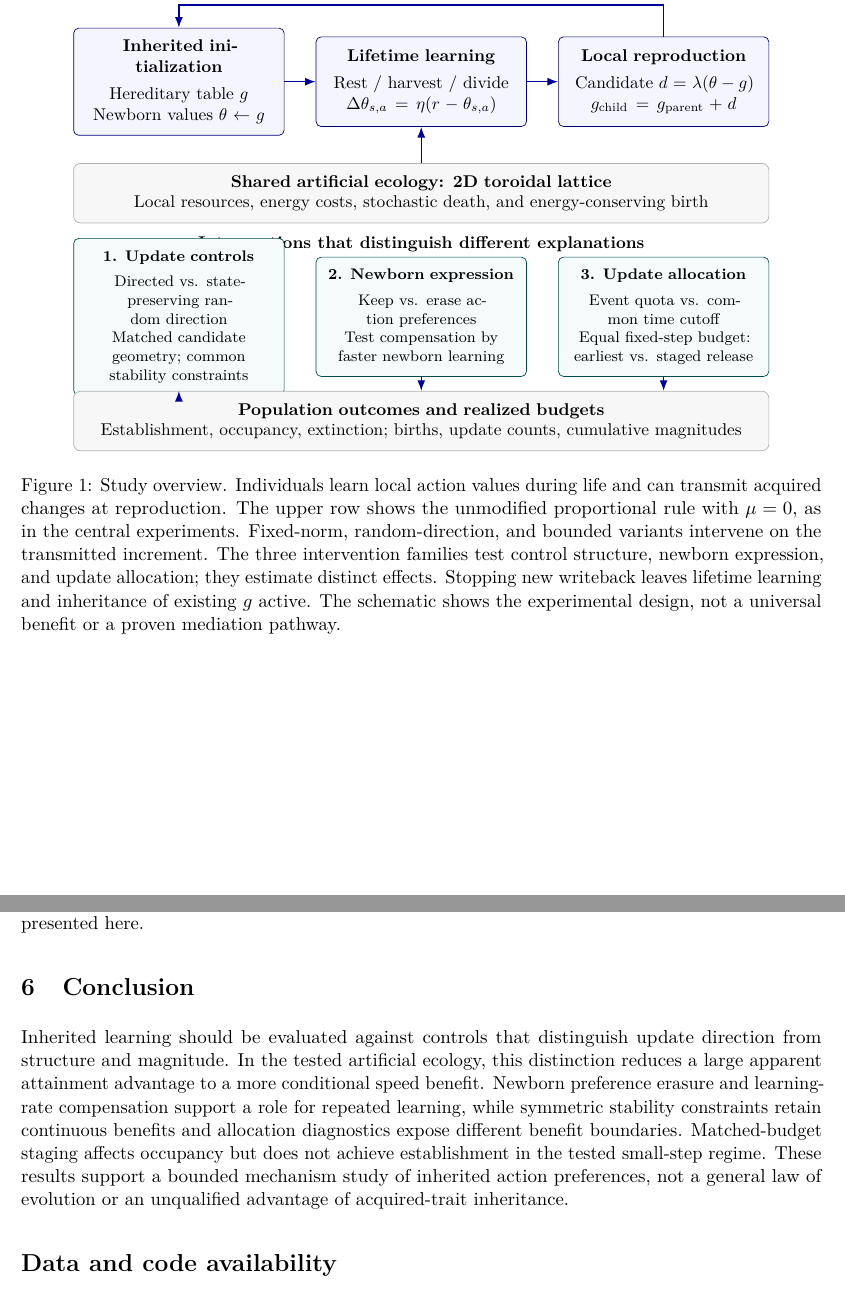
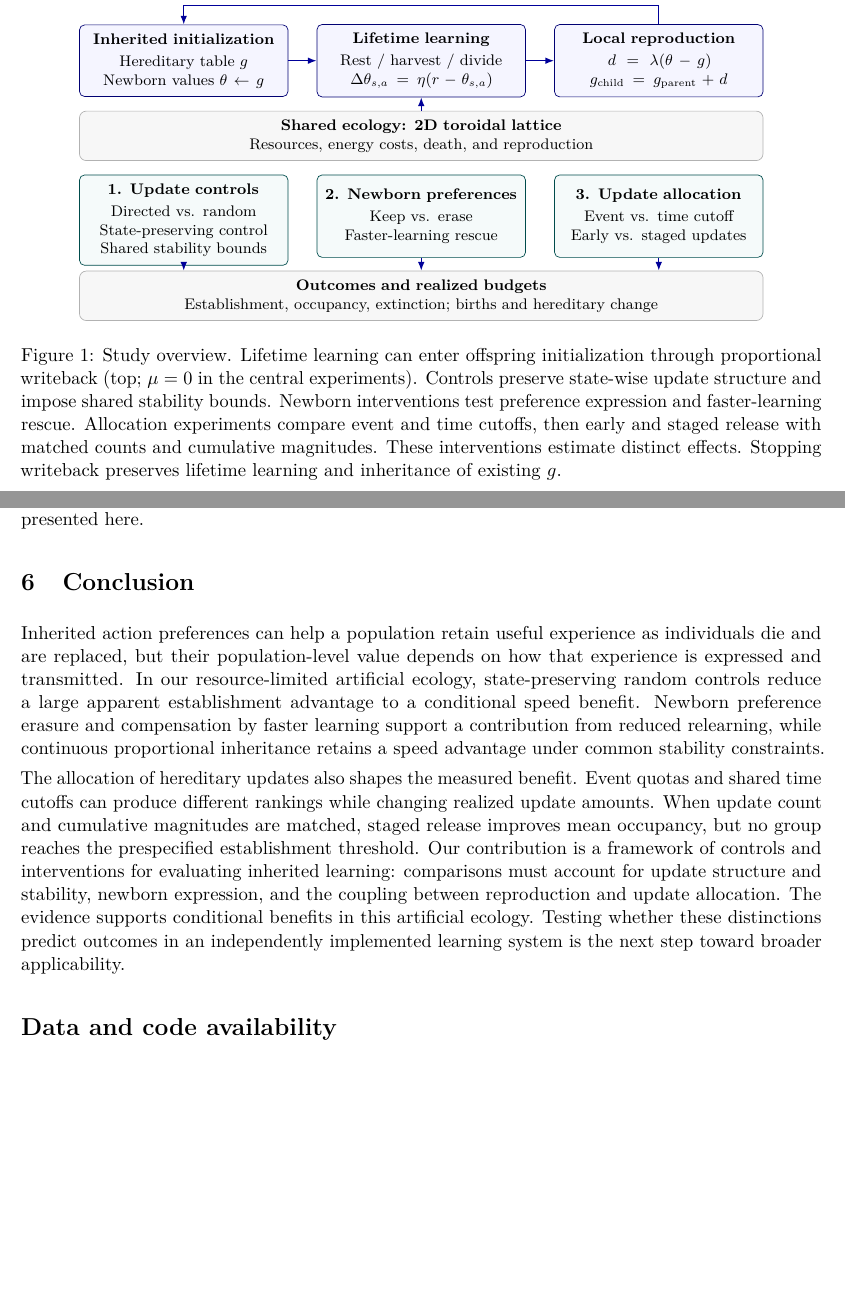
Before and after one commit to deep-geo/inherited-learning-ecology, a LaTeX paper (manuscript.tex): two parts of pages 3 and 15 of 18, joined at a grey line, cut so that both start at the same text, the shorter picture padded with empty space. Compiled offline with pdfLaTeX.

Commit message:
Update manuscript wording and revised abstract, introduction, conclusion and overview

```diff
--- a/manuscript.tex
+++ b/manuscript.tex
@@ -39,46 +38,46 @@ Our contribution is the resulting control and intervention analysis. Stronger ra
-\begin{figure}[htbp]
+\begin{figure}[!htb]
 \centering
 \begin{tikzpicture}[
   box/.style={draw=blue!45!black,rounded corners=3pt,fill=blue!4,
-    text width=3.85cm,minimum height=1.85cm,align=center,inner sep=7pt,font=\small},
-  test/.style={box,draw=teal!60!black,fill=teal!4,minimum height=2.05cm,font=\footnotesize},
-  flow/.style={-{Latex[length=2.2mm]},thick,draw=blue!60!black}]
-\node[box] (birth) at (0,0) {\textbf{Inherited initialization}\\[4pt]
+    text width=3.95cm,minimum height=1.25cm,align=center,inner sep=5pt,font=\footnotesize},
+  test/.style={box,draw=teal!60!black,fill=teal!4,minimum height=1.7cm,anchor=north},
+  flow/.style={-{Latex[length=1.8mm]},thick,draw=blue!60!black}]
+\node[box] (birth) at (0,0) {\textbf{Inherited initialization}\\[2pt]
 Hereditary table $g$\\Newborn values $\theta\leftarrow g$};
-\node[box] (learn) at (5,0) {\textbf{Lifetime learning}\\[4pt]
+\node[box] (learn) at (4.9,0) {\textbf{Lifetime learning}\\[2pt]
 Rest / harvest / divide\\$\Delta\theta_{s,a}=\eta(r-\theta_{s,a})$};
-\node[box] (child) at (10,0) {\textbf{Local reproduction}\\[4pt]
-Candidate $d=\lambda(\theta-g)$\\$g_{\rm child}=g_{\rm parent}+d$};
+\node[box] (child) at (9.8,0) {\textbf{Local reproduction}\\[2pt]
+$d=\lambda(\theta-g)$\\$g_{\rm child}=g_{\rm parent}+d$};
 \draw[flow] (birth.east)--(learn.west);
 \draw[flow] (learn.east)--(child.west);
-\draw[flow] (child.north)--++(0,.65)-|node[pos=.25,above,font=\footnotesize]{Next generation} (birth.north);
-\node[draw=gray!60,rounded corners,fill=gray!6,text width=13.85cm,minimum height=1.05cm,
- align=center,font=\small,inner sep=7pt] (eco) at (5,-2.3)
- {\textbf{Shared artificial ecology: 2D toroidal lattice}\\
- Local resources, energy costs, stochastic death, and energy-conserving birth};
+\draw[flow] (child.north)--++(0,.38)-|node[pos=.25,above,font=\footnotesize]{Next generation} (birth.north);
+\node[draw=gray!60,rounded corners,fill=gray!6,text width=13.75cm,
+ align=center,font=\footnotesize,inner sep=5pt] (eco) at (4.9,-1.55)
+ {\textbf{Shared ecology: 2D toroidal lattice}\\
+ Resources, energy costs, death, and reproduction};
 \draw[flow] (eco.north)--(learn.south);
-\node[font=\small\bfseries] at (5,-3.35) {Interventions that distinguish different explanations};
-\node[test] (geometry) at (0,-4.85)
- {\textbf{1. Update controls}\\[4pt]
-Directed vs. state-preserving random direction\\
-Matched candidate geometry; common stability constraints};
-\node[test] (expression) at (5,-4.85)
- {\textbf{2. Newborn expression}\\[4pt]
-Keep vs. erase action preferences\\
-Test compensation by faster newborn learning};
-\node[test] (allocation) at (10,-4.85)
- {\textbf{3. Update allocation}\\[4pt]
-Event quota vs. common time cutoff\\
-Equal fixed-step budget: earliest vs. staged release};
-\node[draw=gray!60,rounded corners,fill=gray!6,text width=13.85cm,
- minimum height=1.05cm,align=center,font=\small,inner sep=7pt] (measure) at (5,-7)
- {\textbf{Population outcomes and realized budgets}\\
-Establishment, occupancy, extinction; births, update counts, cumulative magnitudes};
+\node[test] (geometry) at (0,-2.35)
+ {\textbf{1. Update controls}\\[2pt]
+Directed vs. random\\
+State-preserving control\\
+Shared stability bounds};
+\node[test] (expression) at (4.9,-2.35)
+ {\textbf{2. Newborn preferences}\\[2pt]
+Keep vs. erase\\
+Faster-learning rescue};
+\node[test] (allocation) at (9.8,-2.35)
+ {\textbf{3. Update allocation}\\[2pt]
+Event vs. time cutoff\\
+Early vs. staged updates};
+\node[draw=gray!60,rounded corners,fill=gray!6,text width=13.75cm,
+ align=center,font=\footnotesize,inner sep=5pt] (measure) at (4.9,-4.85)
+ {\textbf{Outcomes and realized budgets}\\
+Establishment, occupancy, extinction; births and hereditary change};
 \draw[flow] (geometry.south)--(geometry.south |- measure.north);
 \draw[flow] (expression.south)--(measure.north);
 \draw[flow] (allocation.south)--(allocation.south |- measure.north);
 \end{tikzpicture}
-\caption{Study overview. Individuals learn local action values during life and can transmit acquired changes at reproduction. The upper row shows the unmodified proportional rule with $\mu=0$, as in the central experiments. Fixed-norm, random-direction, and bounded variants intervene on the transmitted increment. The three intervention families test control structure, newborn expression, and update allocation; they estimate distinct effects. Stopping new writeback leaves lifetime learning and inheritance of existing $g$ active. The schematic shows the experimental design, not a universal benefit or a proven mediation pathway.}
+\caption{Study overview. Lifetime learning can enter offspring initialization through proportional writeback (top; $\mu=0$ in the central experiments). Controls preserve state-wise update structure and impose shared stability bounds. Newborn interventions test preference expression and faster-learning rescue. Allocation experiments compare event and time cutoffs, then early and staged release with matched counts and cumulative magnitudes. These interventions estimate distinct effects. Stopping writeback preserves lifetime learning and inheritance of existing $g$.}
 \label{fig:overview}
 \end{figure}
 
@@ -347,7 +346,9 @@ Several limitations constrain transfer beyond this study. The ecology and learne
 The symmetric stability and allocation diagnostics narrow these alternatives without establishing a universal explanation. In particular, the matched-budget experiment did not confirm its primary prediction; a secondary occupancy effect should not be relabeled as faster establishment. Testing a prespecified mechanism in an independently implemented learner remains outside the core evidence presented here.
 
 \section{Conclusion}
-Inherited learning should be evaluated against controls that distinguish update direction from structure and magnitude. In the tested artificial ecology, this distinction reduces a large apparent attainment advantage to a more conditional speed benefit. Newborn preference erasure and learning-rate compensation support a role for repeated learning, while symmetric stability constraints retain continuous benefits and allocation diagnostics expose different benefit boundaries. Matched-budget staging affects occupancy but does not achieve establishment in the tested small-step regime. These results support a bounded mechanism study of inherited action preferences, not a general law of evolution or an unqualified advantage of acquired-trait inheritance.
+Inherited action preferences can help a population retain useful experience as individuals die and are replaced, but their population-level value depends on how that experience is expressed and transmitted. In our resource-limited artificial ecology, state-preserving random controls reduce a large apparent establishment advantage to a conditional speed benefit. Newborn preference erasure and compensation by faster learning support a contribution from reduced relearning, while continuous proportional inheritance retains a speed advantage under common stability constraints.
+
+The allocation of hereditary updates also shapes the measured benefit. Event quotas and shared time cutoffs can produce different rankings while changing realized update amounts. When update count and cumulative magnitudes are matched, staged release improves mean occupancy, but no group reaches the prespecified establishment threshold. Our contribution is a framework of controls and interventions for evaluating inherited learning: comparisons must account for update structure and stability, newborn expression, and the coupling between reproduction and update allocation. The evidence supports conditional benefits in this artificial ecology. Testing whether these distinctions predict outcomes in an independently implemented learning system is the next step toward broader applicability.
 
 \section*{Data and code availability}
 Code, protocols, formal seed-level results, population traces, summaries, and validation records are available at \url{https://github.com/deep-geo/inherited-learning-ecology}. Full per-event logs are retained separately and are available from the corresponding author on request. No permanent archive DOI has yet been assigned.
```
Also changed, not shown: manuscript.tex (19 more changed lines).
